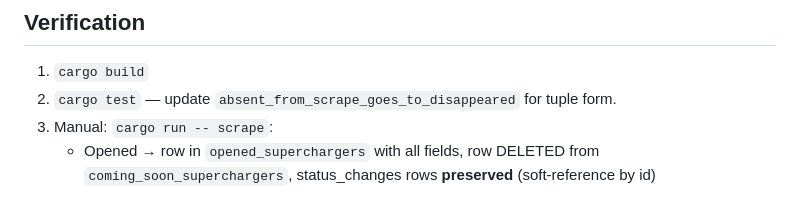
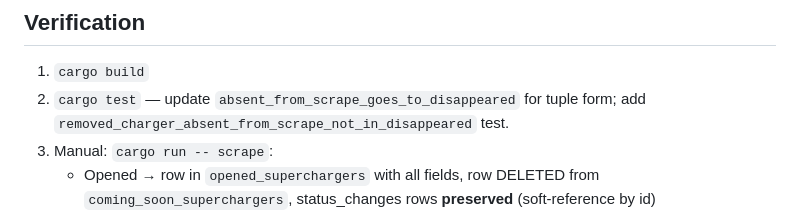
Before and after one commit to lucas-carvajal/supercharger-tracker, a Markdown page: docs/plans/disappeared-charger-open-check.md, the part around one of its changes. Rendered like a GitHub page.

```diff
--- a/docs/plans/disappeared-charger-open-check.md
+++ b/docs/plans/disappeared-charger-open-check.md
@@ -212,7 +254,8 @@ Remove `is_active` from response examples and field docs.
 
 ## Verification
 1. `cargo build`
-2. `cargo test` — update `absent_from_scrape_goes_to_disappeared` for tuple form.
+2. `cargo test` — update `absent_from_scrape_goes_to_disappeared` for tuple form; add
+   `removed_charger_absent_from_scrape_not_in_disappeared` test.
 3. Manual: `cargo run -- scrape`:
    - Opened → row in `opened_superchargers` with all fields, row DELETED from
      `coming_soon_superchargers`, status_changes rows **preserved** (soft-reference by id)
```
Also changed, not shown: other parts of docs/plans/disappeared-charger-open-check.md (+48 -6 lines).
